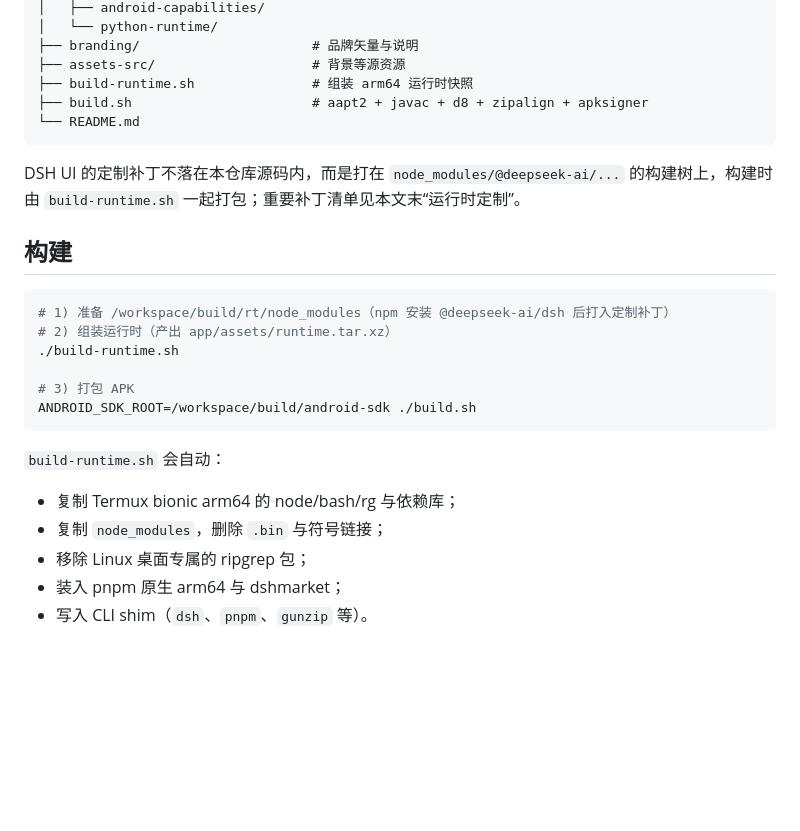
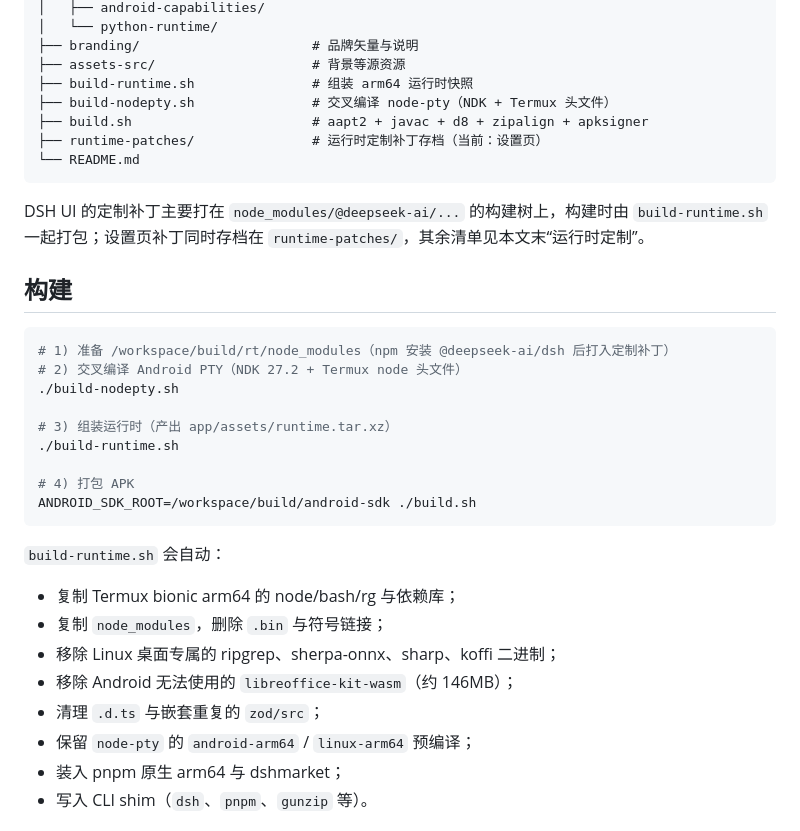
Before and after one commit to AkizukiKokona/KokonaHarness-Android, a Markdown page: README.md, the part around one of its changes. Rendered like a GitHub page; blank space fills up the shorter version.

````diff
--- a/README.md
+++ b/README.md
@@ -66,27 +66,35 @@ KokonaHarness/
 ├── branding/                      # 品牌矢量与说明
 ├── assets-src/                    # 背景等源资源
 ├── build-runtime.sh               # 组装 arm64 运行时快照
+├── build-nodepty.sh               # 交叉编译 node-pty（NDK + Termux 头文件）
 ├── build.sh                       # aapt2 + javac + d8 + zipalign + apksigner
+├── runtime-patches/               # 运行时定制补丁存档（当前：设置页）
 └── README.md
 ```
 
-DSH UI 的定制补丁不落在本仓库源码内，而是打在 `node_modules/@deepseek-ai/...` 的构建树上，构建时由 `build-runtime.sh` 一起打包；重要补丁清单见本文末“运行时定制”。
+DSH UI 的定制补丁主要打在 `node_modules/@deepseek-ai/...` 的构建树上，构建时由 `build-runtime.sh` 一起打包；设置页补丁同时存档在 `runtime-patches/`，其余清单见本文末“运行时定制”。
 
 ## 构建
 
 ```bash
 # 1) 准备 /workspace/build/rt/node_modules（npm 安装 @deepseek-ai/dsh 后打入定制补丁）
-# 2) 组装运行时（产出 app/assets/runtime.tar.xz）
+# 2) 交叉编译 Android PTY（NDK 27.2 + Termux node 头文件）
+./build-nodepty.sh
+
+# 3) 组装运行时（产出 app/assets/runtime.tar.xz）
 ./build-runtime.sh
 
-# 3) 打包 APK
+# 4) 打包 APK
 ANDROID_SDK_ROOT=/workspace/build/android-sdk ./build.sh
 ```
 
 `build-runtime.sh` 会自动：
 - 复制 Termux bionic arm64 的 node/bash/rg 与依赖库；
 - 复制 `node_modules`，删除 `.bin` 与符号链接；
-- 移除 Linux 桌面专属的 ripgrep 包；
+- 移除 Linux 桌面专属的 ripgrep、sherpa-onnx、sharp、koffi 二进制；
+- 移除 Android 无法使用的 `libreoffice-kit-wasm`（约 146MB）；
+- 清理 `.d.ts` 与嵌套重复的 `zod/src`；
+- 保留 `node-pty` 的 `android-arm64` / `linux-arm64` 预编译；
 - 装入 pnpm 原生 arm64 与 dshmarket；
 - 写入 CLI shim（`dsh`、`pnpm`、`gunzip` 等）。
 
````
Also changed, not shown: other parts of README.md (+17 -20 lines), app/assets/kokona-bg.jpg (added).
